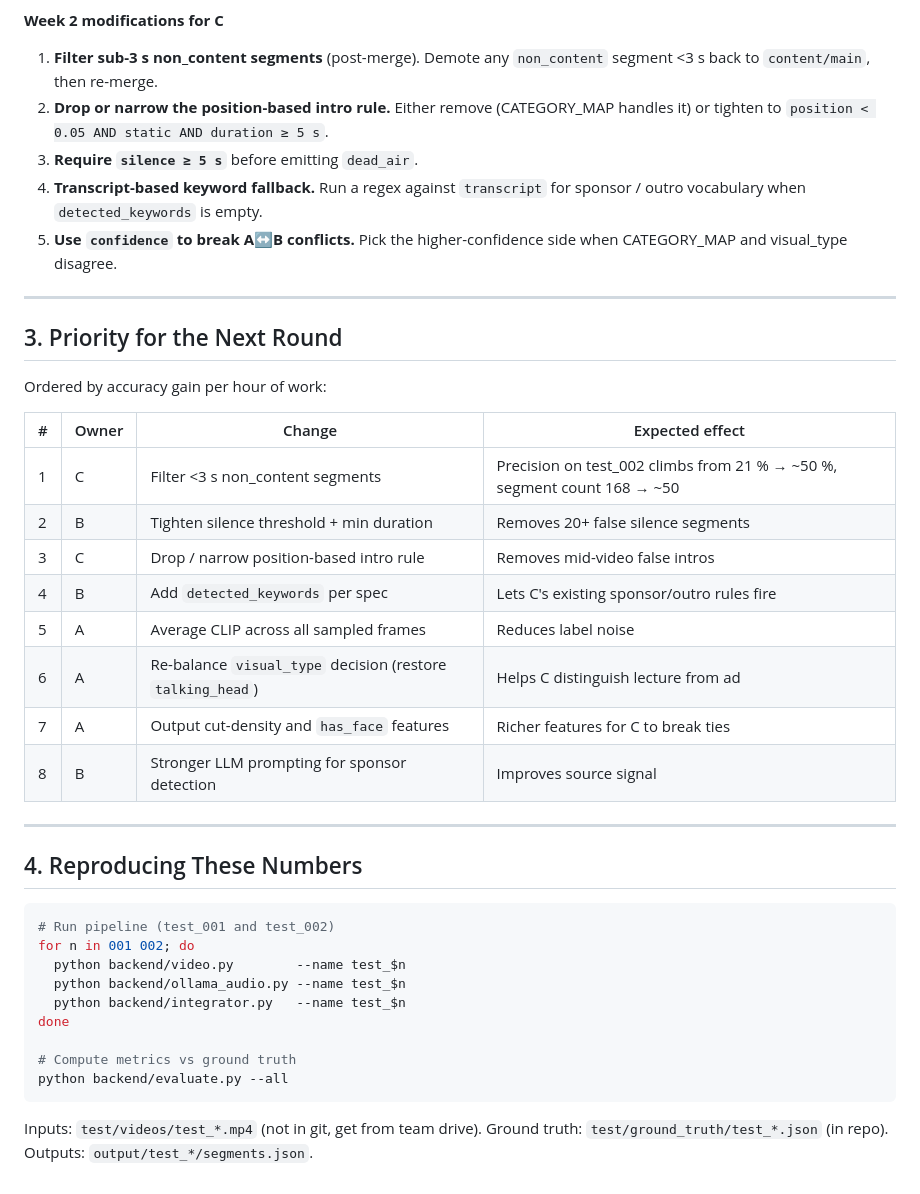
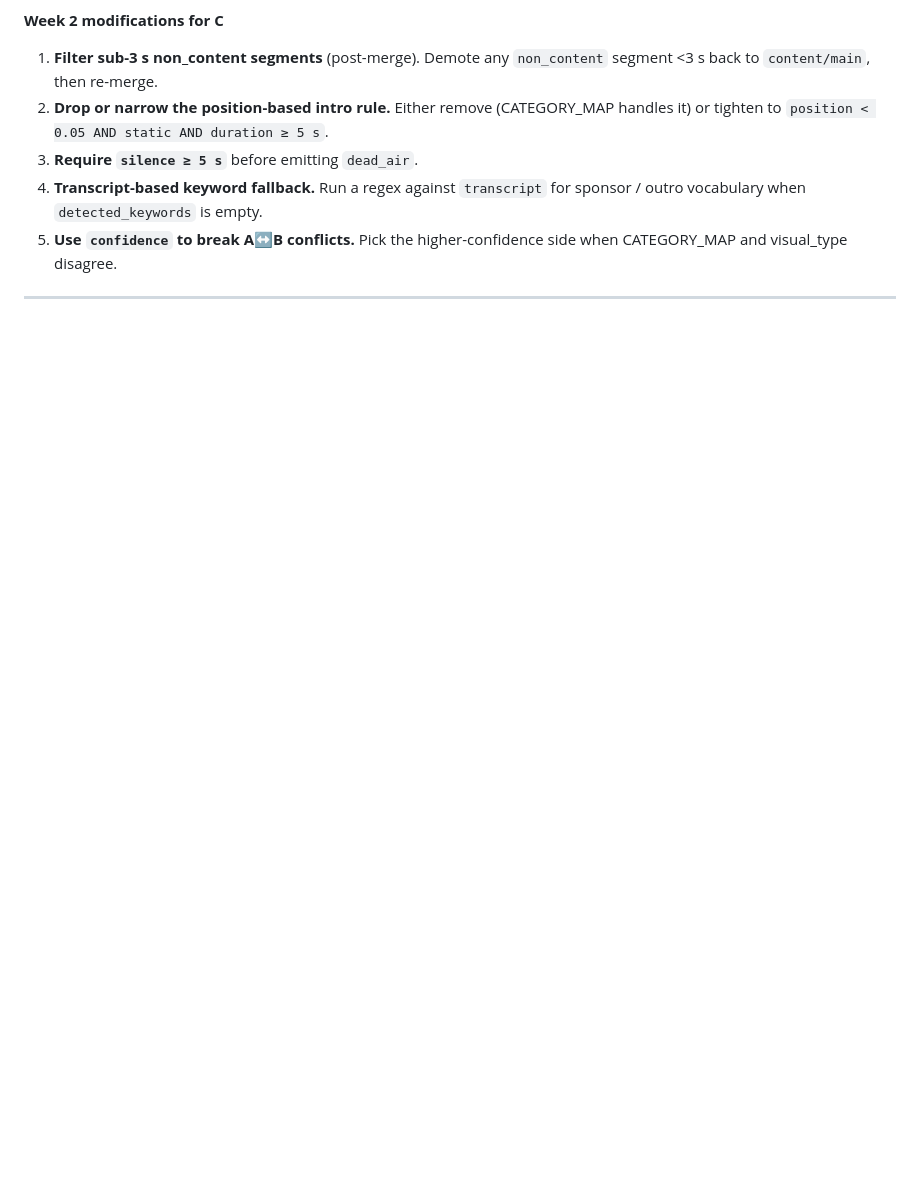
Before and after one commit to xwang0908/CSCI576-Multimedia-Project, a Markdown page: docs/week1_report.md, the part around the change. Drawn GitHub-style; blank space fills up the shorter version.

````diff
--- a/docs/week1_report.md
+++ b/docs/week1_report.md
@@ -118,38 +118,3 @@
 5. **Use `confidence` to break A↔B conflicts.** Pick the higher-confidence side when CATEGORY_MAP and visual_type disagree.
 
 ---
-
-## 3. Priority for the Next Round
-
-Ordered by accuracy gain per hour of work:
-
-| # | Owner | Change | Expected effect |
-|---|---|---|---|
-| 1 | C | Filter <3 s non_content segments | Precision on test_002 climbs from 21 % → ~50 %, segment count 168 → ~50 |
-| 2 | B | Tighten silence threshold + min duration | Removes 20+ false silence segments |
-| 3 | C | Drop / narrow position-based intro rule | Removes mid-video false intros |
-| 4 | B | Add `detected_keywords` per spec | Lets C's existing sponsor/outro rules fire |
-| 5 | A | Average CLIP across all sampled frames | Reduces label noise |
-| 6 | A | Re-balance `visual_type` decision (restore `talking_head`) | Helps C distinguish lecture from ad |
-| 7 | A | Output cut-density and `has_face` features | Richer features for C to break ties |
-| 8 | B | Stronger LLM prompting for sponsor detection | Improves source signal |
-
----
-
-## 4. Reproducing These Numbers
-
-```bash
-# Run pipeline (test_001 and test_002)
-for n in 001 002; do
-  python backend/video.py        --name test_$n
-  python backend/ollama_audio.py --name test_$n
-  python backend/integrator.py   --name test_$n
-done
-
-# Compute metrics vs ground truth
-python backend/evaluate.py --all
-```
-
-Inputs: `test/videos/test_*.mp4` (not in git, get from team drive).
-Ground truth: `test/ground_truth/test_*.json` (in repo).
-Outputs: `output/test_*/segments.json`.
````
Also changed, not shown: README.md (+2 -66 lines).
